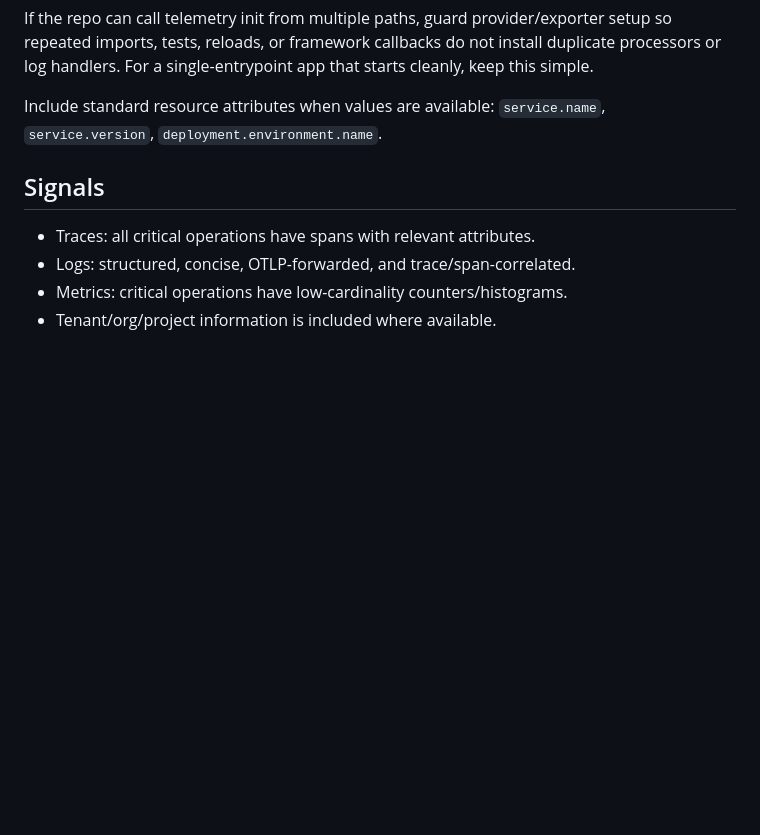
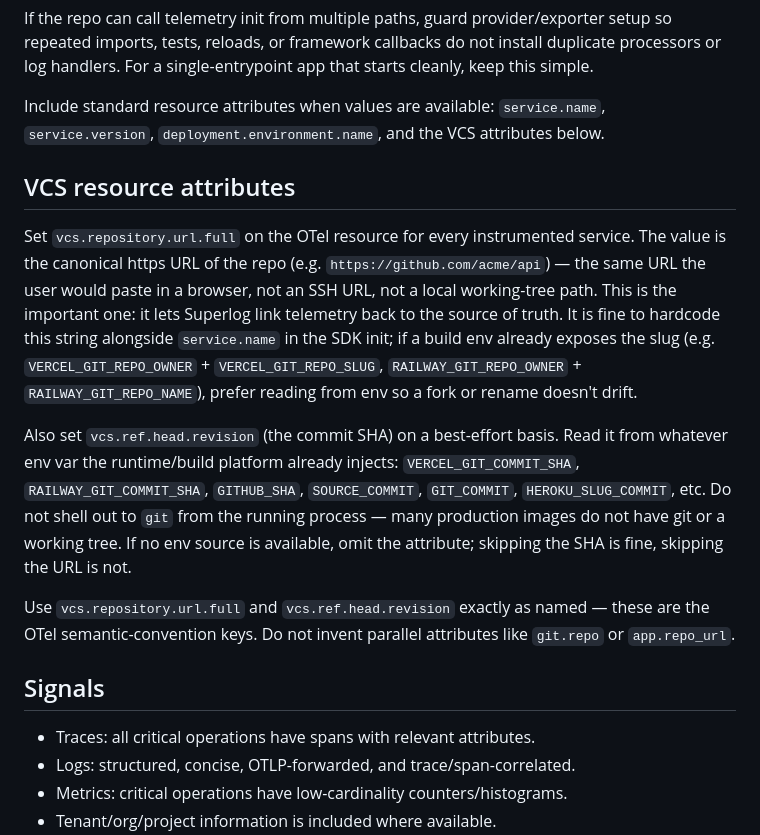
Before and after one commit to superloglabs/skills, a Markdown page: otel-onboarding-style/SKILL.md, the part around the change. Drawn GitHub-style; blank space fills up the shorter version.

Commit message:
Tell the onboarding skill to set vcs.* resource attributes
So that telemetry installed by the onboarding skill links back to the
source repo by default. `vcs.repository.url.full` is required (the
canonical https URL — fine to hardcode in the SDK init); commit SHA via
`vcs.ref.head.revision` is best-effort from build/runtime env vars
(`VERCEL_GIT_COMMIT_SHA`, `RAILWAY_GIT_COMMIT_SHA`, `GITHUB_SHA`, …).
Do not shell out to git from the running process. Use the OTel
semantic-convention keys exactly.

Adds a "VCS resource attributes" section to otel-onboarding-style and a
bullet in superlog-onboard's Step 2 bootstrap rules so the rule shows up
in both the general style skill and the orchestrator skill.

```diff
--- a/otel-onboarding-style/SKILL.md
+++ b/otel-onboarding-style/SKILL.md
@@ -82,7 +82,32 @@ duplicate processors or log handlers. For a single-entrypoint app that starts
 cleanly, keep this simple.
 
 Include standard resource attributes when values are available:
-`service.name`, `service.version`, `deployment.environment.name`.
+`service.name`, `service.version`, `deployment.environment.name`, and the VCS
+attributes below.
+
+## VCS resource attributes
+
+Set `vcs.repository.url.full` on the OTel resource for every instrumented
+service. The value is the canonical https URL of the repo (e.g.
+`https://github.com/acme/api`) — the same URL the user would paste in a
+browser, not an SSH URL, not a local working-tree path. This is the important
+one: it lets Superlog link telemetry back to the source of truth. It is fine
+to hardcode this string alongside `service.name` in the SDK init; if a build
+env already exposes the slug (e.g. `VERCEL_GIT_REPO_OWNER` +
+`VERCEL_GIT_REPO_SLUG`, `RAILWAY_GIT_REPO_OWNER` + `RAILWAY_GIT_REPO_NAME`),
+prefer reading from env so a fork or rename doesn't drift.
+
+Also set `vcs.ref.head.revision` (the commit SHA) on a best-effort basis. Read
+it from whatever env var the runtime/build platform already injects:
+`VERCEL_GIT_COMMIT_SHA`, `RAILWAY_GIT_COMMIT_SHA`, `GITHUB_SHA`,
+`SOURCE_COMMIT`, `GIT_COMMIT`, `HEROKU_SLUG_COMMIT`, etc. Do not shell out to
+`git` from the running process — many production images do not have git or a
+working tree. If no env source is available, omit the attribute; skipping the
+SHA is fine, skipping the URL is not.
+
+Use `vcs.repository.url.full` and `vcs.ref.head.revision` exactly as named —
+these are the OTel semantic-convention keys. Do not invent parallel attributes
+like `git.repo` or `app.repo_url`.
 
 ## Signals
 
```
Also changed, not shown: superlog-onboard/SKILL.md (+1 -0 lines).
